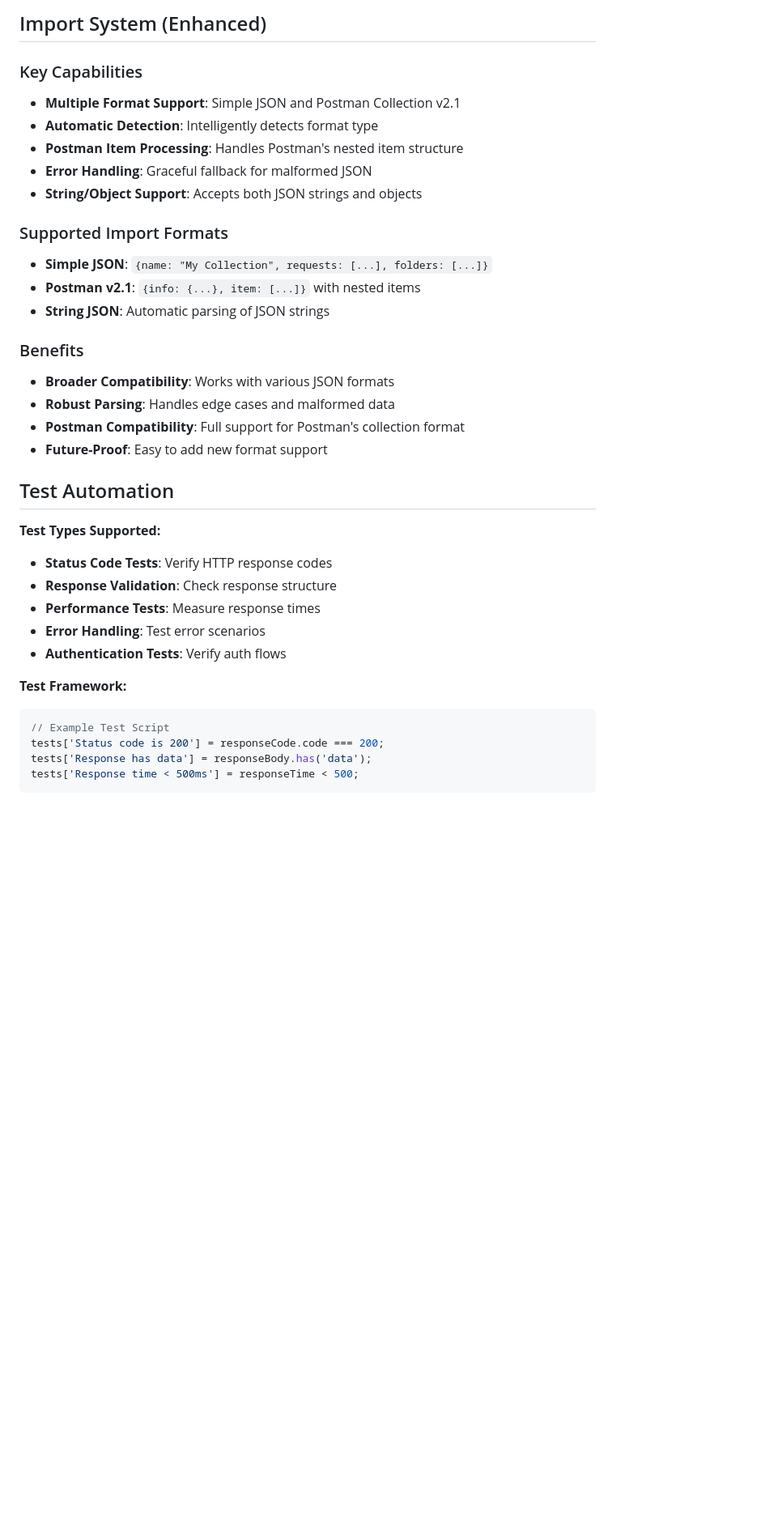
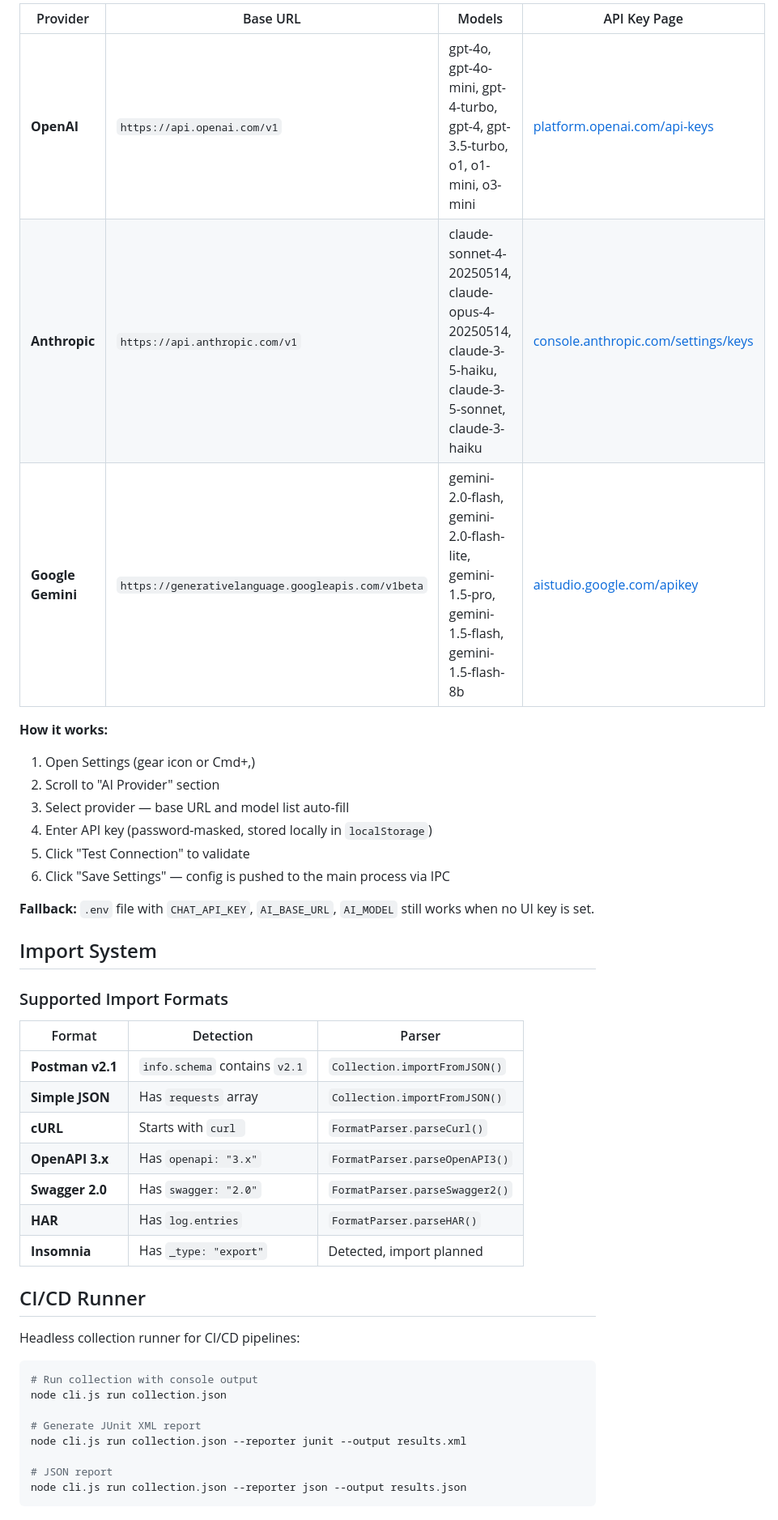
Before and after one commit to V1Zak/postman-helper, a Markdown page: CLAUDE.md, the part around one of its changes. Shown at 81% size. GitHub-like rendering; blank space fills up the shorter version.

````diff
--- a/CLAUDE.md
+++ b/CLAUDE.md
@@ -214,37 +218,44 @@ Postman Helper is a comprehensive Electron-based application designed to streaml
 
-## Import System (Enhanced)
+| Provider | Base URL | Models | API Key Page |
+|----------|----------|--------|--------------|
+| **OpenAI** | `https://api.openai.com/v1` | gpt-4o, gpt-4o-mini, gpt-4-turbo, gpt-4, gpt-3.5-turbo, o1, o1-mini, o3-mini | [platform.openai.com/api-keys](https://platform.openai.com/api-keys) |
+| **Anthropic** | `https://api.anthropic.com/v1` | claude-sonnet-4-20250514, claude-opus-4-20250514, claude-3-5-haiku, claude-3-5-sonnet, claude-3-haiku | [console.anthropic.com/settings/keys](https://console.anthropic.com/settings/keys) |
+| **Google Gemini** | `https://generativelanguage.googleapis.com/v1beta` | gemini-2.0-flash, gemini-2.0-flash-lite, gemini-1.5-pro, gemini-1.5-flash, gemini-1.5-flash-8b | [aistudio.google.com/apikey](https://aistudio.google.com/apikey) |
 
-### Key Capabilities
-- **Multiple Format Support**: Simple JSON and Postman Collection v2.1
-- **Automatic Detection**: Intelligently detects format type
-- **Postman Item Processing**: Handles Postman's nested item structure
-- **Error Handling**: Graceful fallback for malformed JSON
-- **String/Object Support**: Accepts both JSON strings and objects
+**How it works:**
+1. Open Settings (gear icon or Cmd+,)
+2. Scroll to "AI Provider" section
+3. Select provider — base URL and model list auto-fill
+4. Enter API key (password-masked, stored locally in `localStorage`)
+5. Click "Test Connection" to validate
+6. Click "Save Settings" — config is pushed to the main process via IPC
+
+**Fallback:** `.env` file with `CHAT_API_KEY`, `AI_BASE_URL`, `AI_MODEL` still works when no UI key is set.
+
+## Import System
 
 ### Supported Import Formats
-- **Simple JSON**: `{name: "My Collection", requests: [...], folders: [...]}`
-- **Postman v2.1**: `{info: {...}, item: [...]}` with nested items
-- **String JSON**: Automatic parsing of JSON strings
+| Format | Detection | Parser |
+|--------|-----------|--------|
+| **Postman v2.1** | `info.schema` contains `v2.1` | `Collection.importFromJSON()` |
+| **Simple JSON** | Has `requests` array | `Collection.importFromJSON()` |
+| **cURL** | Starts with `curl ` | `FormatParser.parseCurl()` |
+| **OpenAPI 3.x** | Has `openapi: "3.x"` | `FormatParser.parseOpenAPI3()` |
+| **Swagger 2.0** | Has `swagger: "2.0"` | `FormatParser.parseSwagger2()` |
+| **HAR** | Has `log.entries` | `FormatParser.parseHAR()` |
+| **Insomnia** | Has `_type: "export"` | Detected, import planned |
 
-### Benefits
-- **Broader Compatibility**: Works with various JSON formats
-- **Robust Parsing**: Handles edge cases and malformed data
-- **Postman Compatibility**: Full support for Postman's collection format
-- **Future-Proof**: Easy to add new format support
+## CI/CD Runner
 
-## Test Automation
+Headless collection runner for CI/CD pipelines:
 
-**Test Types Supported:**
-- **Status Code Tests**: Verify HTTP response codes
-- **Response Validation**: Check response structure
-- **Performance Tests**: Measure response times
-- **Error Handling**: Test error scenarios
-- **Authentication Tests**: Verify auth flows
+```bash
+# Run collection with console output
+node cli.js run collection.json
 
-**Test Framework:**
-```javascript
-// Example Test Script
-tests['Status code is 200'] = responseCode.code === 200;
-tests['Response has data'] = responseBody.has('data');
-tests['Response time < 500ms'] = responseTime < 500;
+# Generate JUnit XML report
+node cli.js run collection.json --reporter junit --output results.xml
+
+# JSON report
+node cli.js run collection.json --reporter json --output results.json
 ```
````
Also changed, not shown: other parts of CLAUDE.md (+219 -217 lines).
